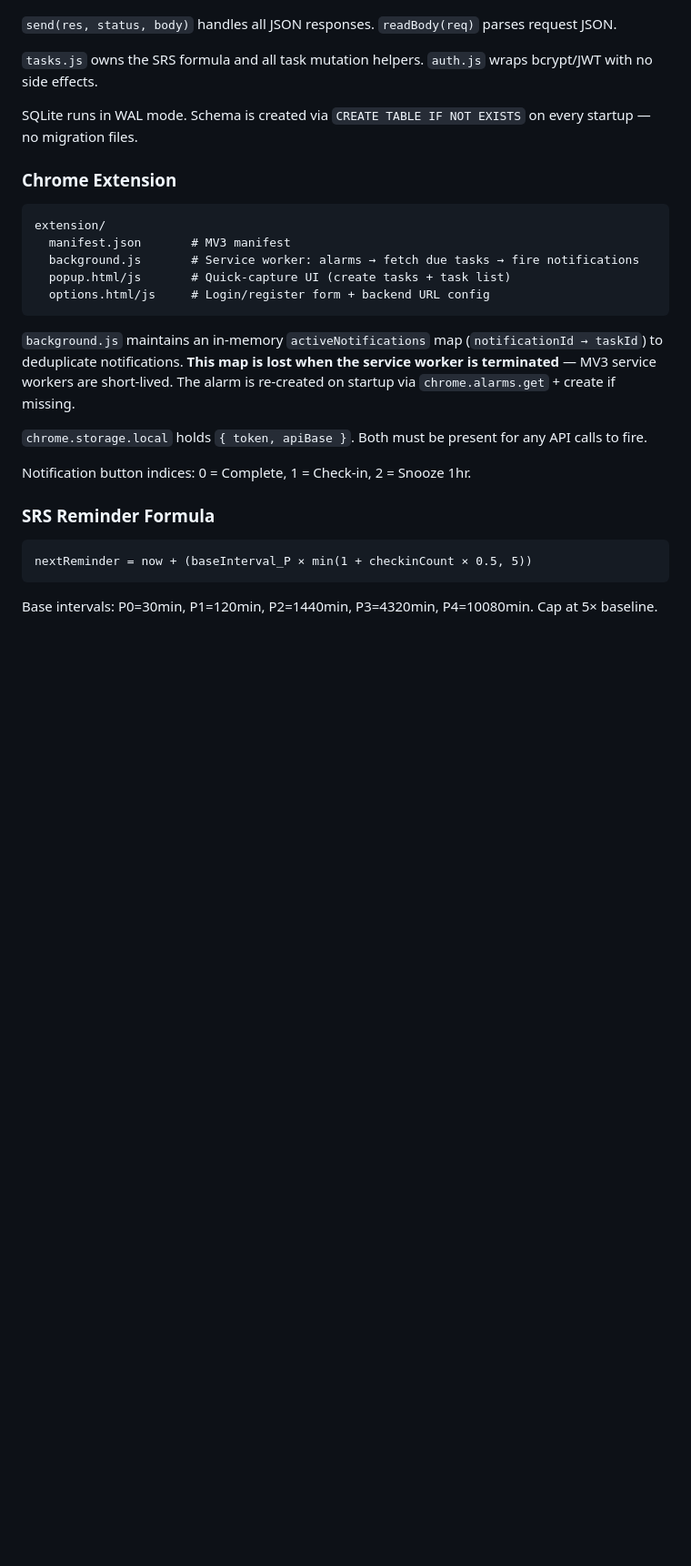
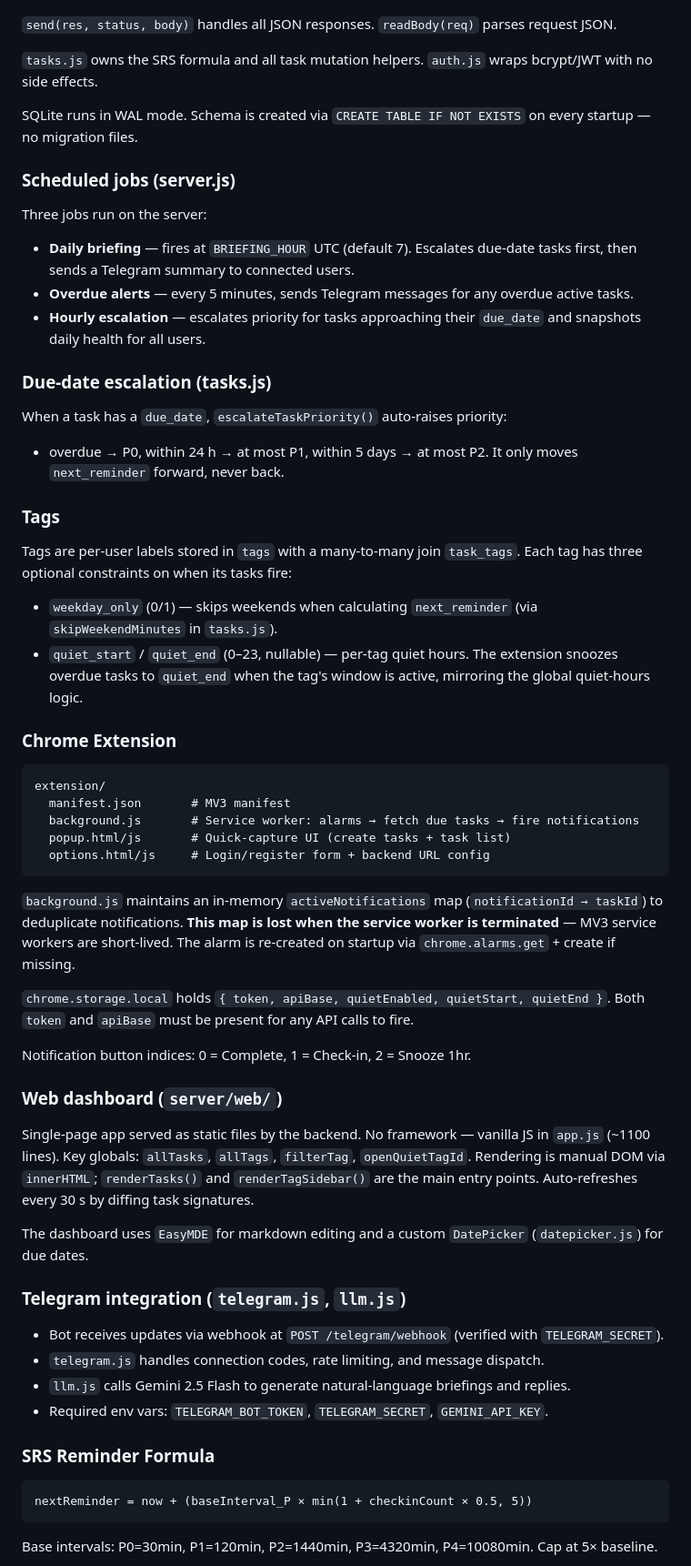
Before and after one commit to JohnDeegs/synapse, a Markdown page: CLAUDE.md, the part around one of its changes. Shown at 91% size. Drawn GitHub-style; blank space fills up the shorter version.

Commit message:
claude: update CLAUDE.md with web dashboard, Telegram, schedulers, tags, and ALTER TABLE pattern

````diff
--- a/CLAUDE.md
+++ b/CLAUDE.md
@@ -57,6 +65,25 @@ if (req.method === 'GET' && url === '/new-path') {
 
 SQLite runs in WAL mode. Schema is created via `CREATE TABLE IF NOT EXISTS` on every startup — no migration files.
 
+### Scheduled jobs (server.js)
+
+Three jobs run on the server:
+- **Daily briefing** — fires at `BRIEFING_HOUR` UTC (default 7). Escalates due-date tasks first, then sends a Telegram summary to connected users.
+- **Overdue alerts** — every 5 minutes, sends Telegram messages for any overdue active tasks.
+- **Hourly escalation** — escalates priority for tasks approaching their `due_date` and snapshots daily health for all users.
+
+### Due-date escalation (tasks.js)
+
+When a task has a `due_date`, `escalateTaskPriority()` auto-raises priority:
+- overdue → P0, within 24 h → at most P1, within 5 days → at most P2.
+It only moves `next_reminder` forward, never back.
+
+### Tags
+
+Tags are per-user labels stored in `tags` with a many-to-many join `task_tags`. Each tag has three optional constraints on when its tasks fire:
+- `weekday_only` (0/1) — skips weekends when calculating `next_reminder` (via `skipWeekendMinutes` in `tasks.js`).
+- `quiet_start` / `quiet_end` (0–23, nullable) — per-tag quiet hours. The extension snoozes overdue tasks to `quiet_end` when the tag's window is active, mirroring the global quiet-hours logic.
+
 ### Chrome Extension
 
 ```
@@ -69,9 +96,22 @@ extension/
 
 `background.js` maintains an in-memory `activeNotifications` map (`notificationId → taskId`) to deduplicate notifications. **This map is lost when the service worker is terminated** — MV3 service workers are short-lived. The alarm is re-created on startup via `chrome.alarms.get` + create if missing.
 
-`chrome.storage.local` holds `{ token, apiBase }`. Both must be present for any API calls to fire.
+`chrome.storage.local` holds `{ token, apiBase, quietEnabled, quietStart, quietEnd }`. Both `token` and `apiBase` must be present for any API calls to fire.
 
 Notification button indices: 0 = Complete, 1 = Check-in, 2 = Snooze 1hr.
+
+### Web dashboard (`server/web/`)
+
+Single-page app served as static files by the backend. No framework — vanilla JS in `app.js` (~1100 lines). Key globals: `allTasks`, `allTags`, `filterTag`, `openQuietTagId`. Rendering is manual DOM via `innerHTML`; `renderTasks()` and `renderTagSidebar()` are the main entry points. Auto-refreshes every 30 s by diffing task signatures.
+
+The dashboard uses `EasyMDE` for markdown editing and a custom `DatePicker` (`datepicker.js`) for due dates.
+
+### Telegram integration (`telegram.js`, `llm.js`)
+
+- Bot receives updates via webhook at `POST /telegram/webhook` (verified with `TELEGRAM_SECRET`).
+- `telegram.js` handles connection codes, rate limiting, and message dispatch.
+- `llm.js` calls Gemini 2.5 Flash to generate natural-language briefings and replies.
+- Required env vars: `TELEGRAM_BOT_TOKEN`, `TELEGRAM_SECRET`, `GEMINI_API_KEY`.
 
 ### SRS Reminder Formula
 ```
````
Also changed, not shown: other parts of CLAUDE.md (+9 -0 lines).
